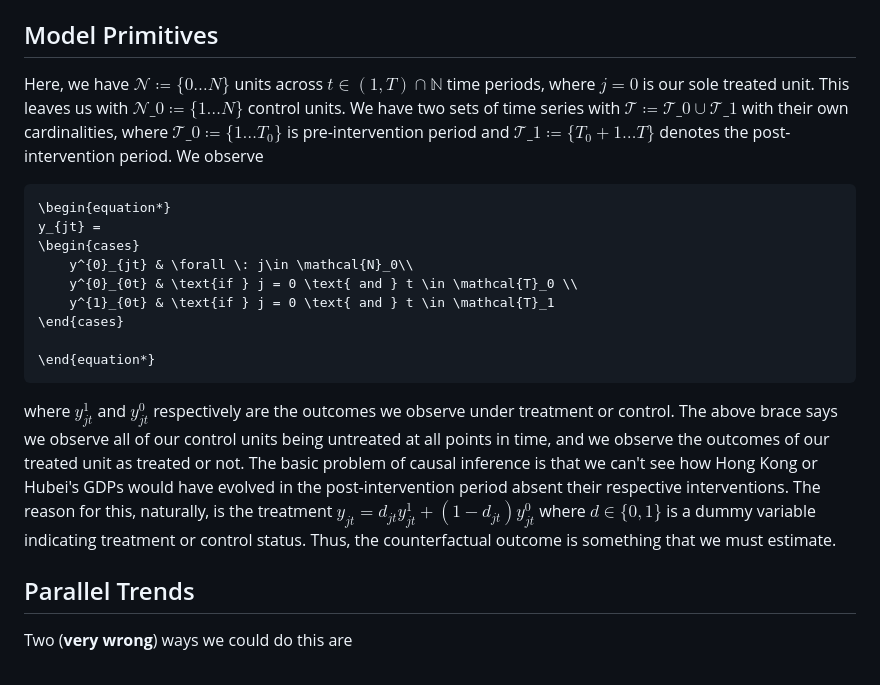
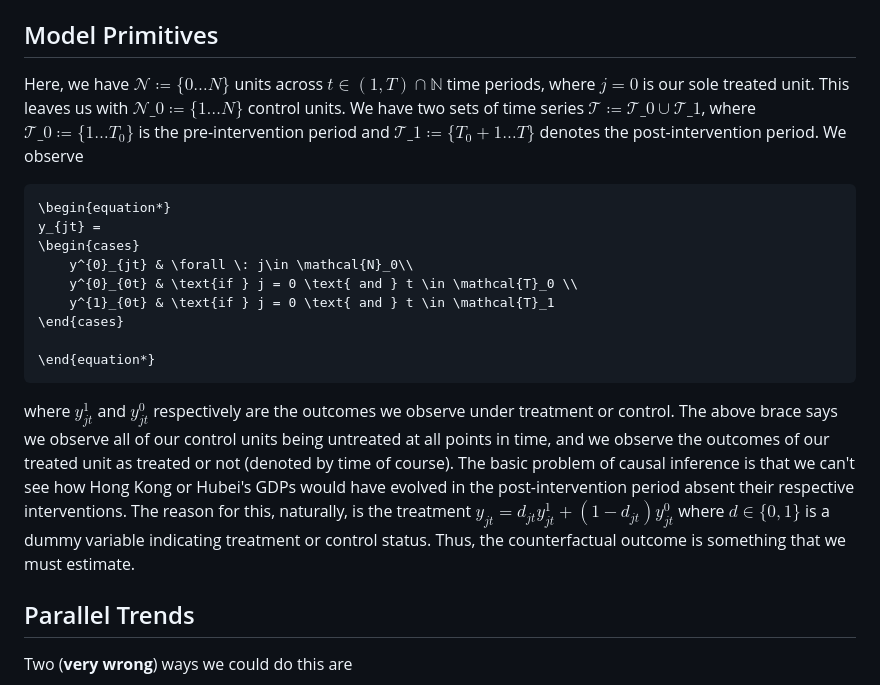
Before and after one commit to jgreathouse9/FDIDTutorial, a Markdown page: Vignette.md, the part around the change. GitHub-like rendering.

````diff
--- a/Vignette.md
+++ b/Vignette.md
@@ -20,7 +20,7 @@ import matplotlib
 ```
 Strictly speaking, you don't need to import ```matplotlib```, I only do so because I am customizing my own graphics.
 ## Model Primitives
-Here, we have $\mathcal{N} \coloneqq \lbrace{0 \ldots N \rbrace}$ units across $t \in \left(1, T\right) \cap \mathbb{N}$ time periods, where $j=0$ is our sole treated unit. This leaves us with $\mathcal{N}\_{0} \coloneqq \lbrace{1 \ldots N\rbrace}$ control units. We have two sets of time series with $\mathcal{T}\coloneqq \mathcal{T}\_{0} \cup \mathcal{T}\_{1}$ with their own cardinalities, where $\mathcal{T}\_{0}\coloneqq  \lbrace{1\ldots T_0 \rbrace}$ is pre-intervention period and $\mathcal{T}\_{1}\coloneqq \lbrace{T_0+1\ldots T \rbrace}$ denotes the post-intervention period. We observe
+Here, we have $\mathcal{N} \coloneqq \lbrace{0 \ldots N \rbrace}$ units across $t \in \left(1, T\right) \cap \mathbb{N}$ time periods, where $j=0$ is our sole treated unit. This leaves us with $\mathcal{N}\_{0} \coloneqq \lbrace{1 \ldots N\rbrace}$ control units. We have two sets of time series $\mathcal{T}\coloneqq \mathcal{T}\_{0} \cup \mathcal{T}\_{1}$, where $\mathcal{T}\_{0}\coloneqq  \lbrace{1\ldots T_0 \rbrace}$ is the pre-intervention period and $\mathcal{T}\_{1}\coloneqq \lbrace{T_0+1\ldots T \rbrace}$ denotes the post-intervention period. We observe
 ```math
 \begin{equation*}
 y_{jt} =
@@ -32,7 +32,7 @@ y_{jt} =
 
 \end{equation*}
 ```
-where $y_{jt}^1$ and $y_{jt}^0$ respectively are the outcomes we observe under treatment or control. The above brace says we observe all of our control units being untreated at all points in time, and we observe the outcomes of our treated unit as treated or not. The basic problem of causal inference is that we can't see how Hong Kong or Hubei's GDPs would have evolved in the post-intervention period absent their respective interventions. The reason for this, naturally, is the treatment $y_{jt} = d_{jt} y_{jt}^1 + (1 - d_{jt}) y_{jt}^0$ where $d \in \lbrace{0,1\rbrace}$ is a dummy variable indicating treatment or control status. Thus, the counterfactual outcome is something that we must estimate.
+where $y_{jt}^1$ and $y_{jt}^0$ respectively are the outcomes we observe under treatment or control. The above brace says we observe all of our control units being untreated at all points in time, and we observe the outcomes of our treated unit as treated or not (denoted by time of course). The basic problem of causal inference is that we can't see how Hong Kong or Hubei's GDPs would have evolved in the post-intervention period absent their respective interventions. The reason for this, naturally, is the treatment $y_{jt} = d_{jt} y_{jt}^1 + (1 - d_{jt}) y_{jt}^0$ where $d \in \lbrace{0,1\rbrace}$ is a dummy variable indicating treatment or control status. Thus, the counterfactual outcome is something that we must estimate.
 ## Parallel Trends
 Two (**very wrong**) ways we could do this are
 - Subtracting the average of the pre-intervention GDPs for the treated unit from their own post-intervention GDPs, or
````
